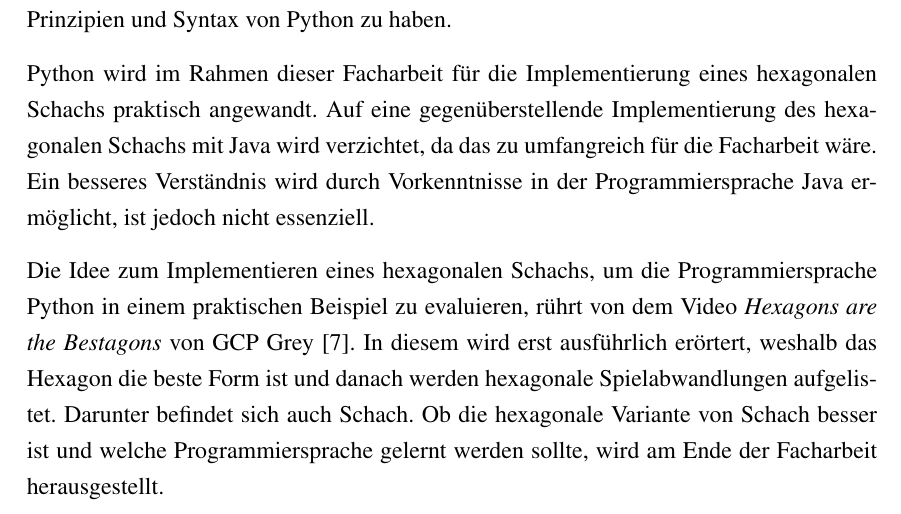
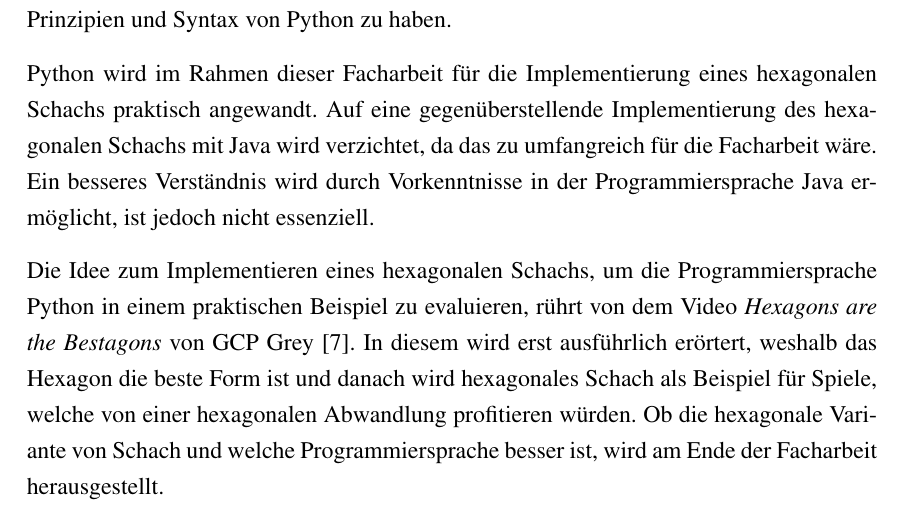
Before and after one commit to PhoenixTheDev/Facharbeit, a LaTeX document (main.tex, which reads chapters/chapter_1.tex): part of page 3 of 26, cut so that both start at the same text. Compiled offline with pdfLaTeX.

Commit message:
Update chapter_1.tex

```diff
--- a/chapters/chapter_1.tex
+++ b/chapters/chapter_1.tex
@@ -13,11 +14,12 @@ Die Popularität von Python steigt Jahr für Jahr, da Python gerne für künstli
 Python hat Java 2018 als beliebteste Programmiersprache abgelöst.
 Es ist folglich vorteilhaft ein Grundwissen von Prinzipien und Syntax von Python zu haben.
 
-\par Python wird im Rahmen dieser Facharbeit für die Implementierung eines hexagonalen Schachs praktisch angewandt.
+\par % was wird mit Python gemacht und wieso nicht mit Java. Warum ist es wichtig Python zu können.
+Python wird im Rahmen dieser Facharbeit für die Implementierung eines hexagonalen Schachs praktisch angewandt.
 Auf eine gegenüberstellende Implementierung des hexagonalen Schachs mit Java wird verzichtet, da das zu umfangreich für die Facharbeit wäre.
 Ein besseres Verständnis wird durch Vorkenntnisse in der Programmiersprache Java ermöglicht, ist jedoch nicht essenziell.
 
-\par Die Idee zum Implementieren eines hexagonalen Schachs, um die Programmiersprache Python in einem praktischen Beispiel zu evaluieren, rührt von dem Video \textit{Hexagons are the Bestagons} von GCP Grey \cite{Grey:Bestagons}.
-In diesem wird erst ausführlich erörtert, weshalb das Hexagon die beste Form ist und danach werden hexagonale Spielabwandlungen aufgelistet.
-Darunter befindet sich auch Schach.
-Ob die hexagonale Variante von Schach besser ist und welche Programmiersprache gelernt werden sollte, wird am Ende der Facharbeit herausgestellt.
+\par % woher kommt die Idee des hexagonalen Schachs
+Die Idee zum Implementieren eines hexagonalen Schachs, um die Programmiersprache Python in einem praktischen Beispiel zu evaluieren, rührt von dem Video \textit{Hexagons are the Bestagons} von GCP Grey \cite{Grey:Bestagons}.
+In diesem wird erst ausführlich erörtert, weshalb das Hexagon die beste Form ist und danach wird hexagonales Schach als Beispiel für Spiele, welche von einer hexagonalen Abwandlung profitieren würden.
+Ob die hexagonale Variante von Schach und welche Programmiersprache besser ist, wird am Ende der Facharbeit herausgestellt.
```
Also changed, not shown: chapters/chapter_1.tex (5 more changed lines).
